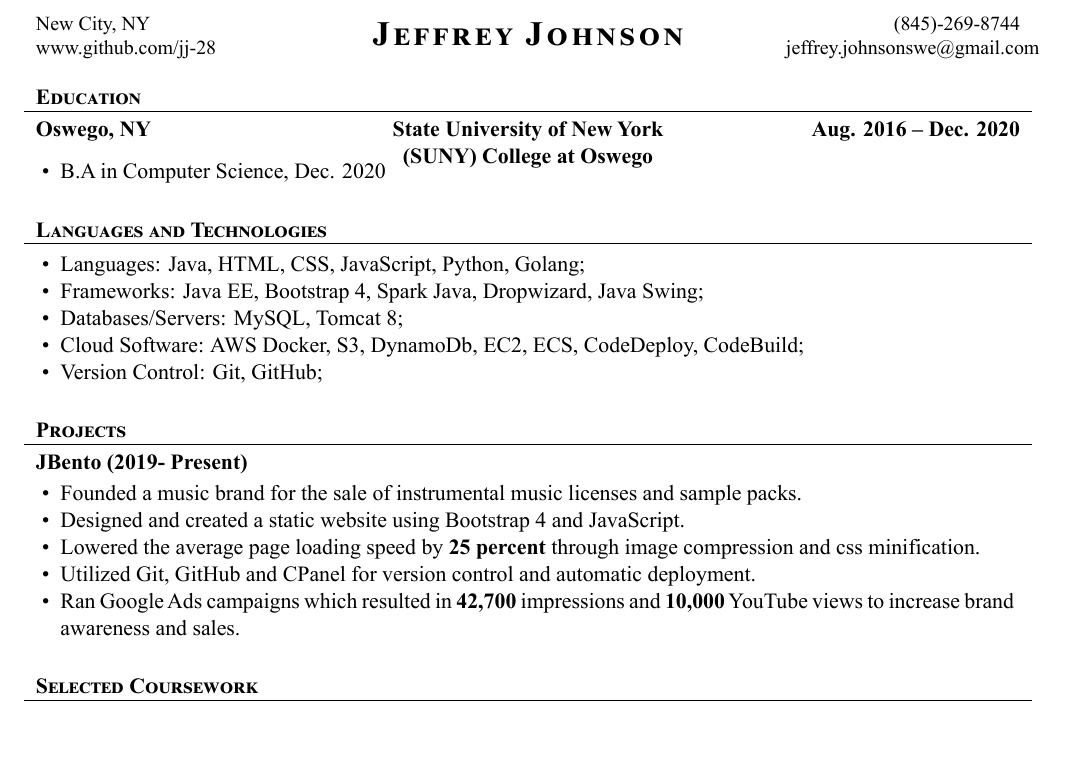
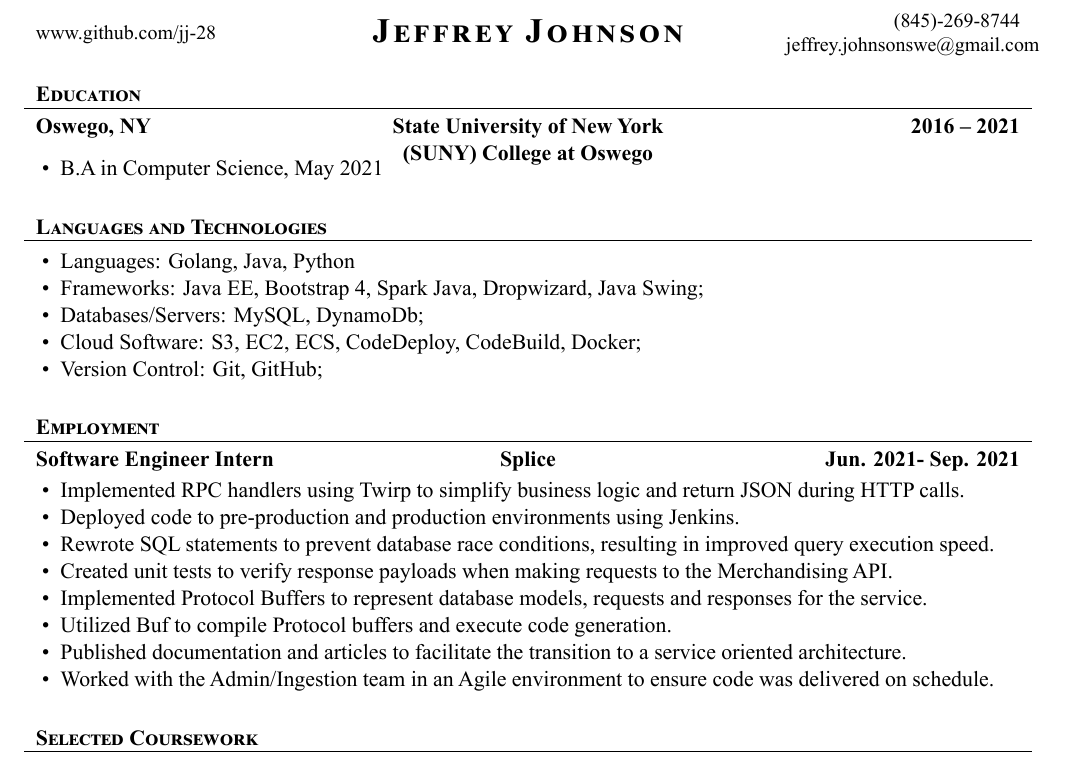
Before and after one commit to jj-28/Resume, a LaTeX CV (Jeffrey_Johnson_Resume.tex): part of the page, cut at the place of the change, the shorter picture padded with empty space. The pictures show the PDF file Jeffrey_Johnson_Resume.pdf that the author committed with the source.

Commit message:
updated resume w/ internship experience

```diff
--- a/Jeffrey_Johnson_Resume.tex
+++ b/Jeffrey_Johnson_Resume.tex
@@ -33,7 +33,8 @@
 % Set applicant's personal data for header
 \name{Jeffrey Johnson}
 % \address{8 South Highview Avenue \linebreak New City, NY 10956}
-\address{New City, NY \linebreak www.github.com/jj-28}
+\address{www.github.com/jj-28}
+% \address{New City, NY \linebreak www.github.com/jj-28}
 \contacts{(845)-269-8744 \linebreak jeffrey.johnsonswe@gmail.com}
 \linkedin{www.linkedin.com/in/jeffreyjohnsonswe}
 
@@ -45,9 +46,9 @@
 	% Print the content
 
 	\begin{cvsection}{Education}
-		\begin{cvsubsection}{Oswego, NY}{State University of New York (SUNY) College at Oswego}{Aug. 2016 – Dec. 2020}
+		\begin{cvsubsection}{Oswego, NY}{State University of New York (SUNY) College at Oswego}{2016 – 2021}
 			\begin{itemize}
-				\item B.A in Computer Science, Dec. 2020
+				\item B.A in Computer Science, May 2021
 			\end{itemize}
 		\end{cvsubsection}
 	\end{cvsection}
@@ -55,10 +56,11 @@
 	\begin{cvsection}{Languages and Technologies}
 		\begin{cvsubsection}{}{}{}
 			\begin{itemize}
-				\item Languages: Java, HTML, CSS, JavaScript, Python, Golang;
+				% \item Languages: Java, HTML, CSS, JavaScript, Python, Golang;
+				\item Languages: Golang, Java, Python
 				\item Frameworks: Java EE, Bootstrap 4, Spark Java, Dropwizard, Java Swing;
-				\item Databases/Servers: MySQL, Tomcat 8;
-				\item Cloud Software: AWS Docker, S3, DynamoDb, EC2, ECS, CodeDeploy, CodeBuild;
+				\item Databases/Servers: MySQL, DynamoDb;
+				\item Cloud Software: S3, EC2, ECS, CodeDeploy, CodeBuild, Docker;
 				\item Version Control: Git, GitHub;
 				% \item IDES: NetBeans, IntelliJ IDEA, Visual Studio Code;
 				% \item Operating Systems: Ubuntu, MacOS, Windows 10;
@@ -68,27 +70,39 @@
 		\end{cvsubsection}
 	\end{cvsection}
 
-		% \begin{cvsection}{Employment}
-	% 	\begin{cvsubsection}{Technology Instructor}{Lavner Camps}{May 2019}
-	% 		Engineering Camp with littleBits – Invent And Code (NYU Campus)
-	% 		\begin{itemize}
-	% 			\item Demonstrated professionalism and adaptability in rapidly changing situations.
-	% 			\item Taught programming syntax and programming methodologies to 9 children weekly.
-	% 			\item Implemented engaging activities to encourage teamwork and creativity amongst pupils.
-	% 			\item Helped campers create interactive projects with littleBits circuits.
-	% 		\end{itemize}
-	% 	\end{cvsubsection}
-	% \end{cvsection}
+		\begin{cvsection}{Employment}
+		\begin{cvsubsection}{Software Engineer Intern}{Splice} {Jun. 2021- Sep. 2021}
+			\begin{itemize}
+				\item Implemented RPC handlers using Twirp to simplify business logic and return JSON during HTTP calls.
+				\item Deployed code to pre-production and production environments using Jenkins.
+				\item Rewrote SQL statements to prevent database race conditions, resulting in improved query execution speed.
+				\item Created unit tests to verify response payloads when making requests to the Merchandising API.
+				\item Implemented Protocol Buffers to represent database models, requests and responses for the service.
+				\item Utilized Buf to compile Protocol buffers and execute code generation.
+				\item Published documentation and articles to facilitate the transition to a service oriented architecture.
+				\item Worked with the Admin/Ingestion team in an Agile environment to ensure code was delivered on schedule.
+			\end{itemize}
+					\end{cvsubsection}
+		% \begin{cvsubsection}{Technology Instructor}{Lavner Camps}{May 2019}
+		% 	Engineering Camp with littleBits – Invent And Code (NYU Campus)
+		% 	\begin{itemize}
+		% 		\item Demonstrated professionalism and adaptability in rapidly changing situations.
+		% 		\item Taught programming syntax and programming methodologies to 9 children weekly.
+		% 		\item Implemented engaging activities to encourage teamwork and creativity amongst pupils.
+		% 		\item Helped campers create interactive projects with littleBits circuits.
+		% 	\end{itemize}
+		% \end{cvsubsection}
+	\end{cvsection}
 
 
-	\begin{cvsection}{Projects}
-		\begin{cvsubsection}{JBento (2019- Present)}{}{}
-			\begin{itemize}
-		\item Founded a music brand for the sale of instrumental music licenses and sample packs.
-		\item Designed and created a static website using Bootstrap 4 and JavaScript.
-		\item Lowered the average page loading speed by \textbf{25 percent} through image compression and css minification.
-		\item Utilized Git, GitHub and CPanel for version control and automatic deployment.
-		\item Ran Google Ads campaigns which resulted in \textbf{42,700} impressions and \textbf{10,000} YouTube views to increase brand awareness and sales.
+	% \begin{cvsection}{Projects}
+		% \begin{cvsubsection}{JBento (2019- Present)}{}{}
+			% \begin{itemize}
+		% \item Founded a music brand for the sale of instrumental music licenses and sample packs.
+		% \item Designed and created a static website using Bootstrap 4 and JavaScript.
+		% \item Lowered the average page loading speed by \textbf{25 percent} through image compression and css minification.
+		% \item Utilized Git, GitHub and CPanel for version control and automatic deployment.
+		% \item Ran Google Ads campaigns which resulted in \textbf{42,700} impressions and \textbf{10,000} YouTube views to increase brand awareness and sales.
 		% \item Set up Google Analytics to track sales conversions and user traffic sources.
 		% \item Set up a Facebook Pixel to capture leads and emails from free downloads.
 			% \item Created a brand centered around the sale and istribution of Hip-Hop instrumentals and sample packs.
```
Also changed, not shown: Jeffrey_Johnson_Resume.pdf, Jeffrey_Johnson_Resume.tex (6 more changed lines), 2 other files.
